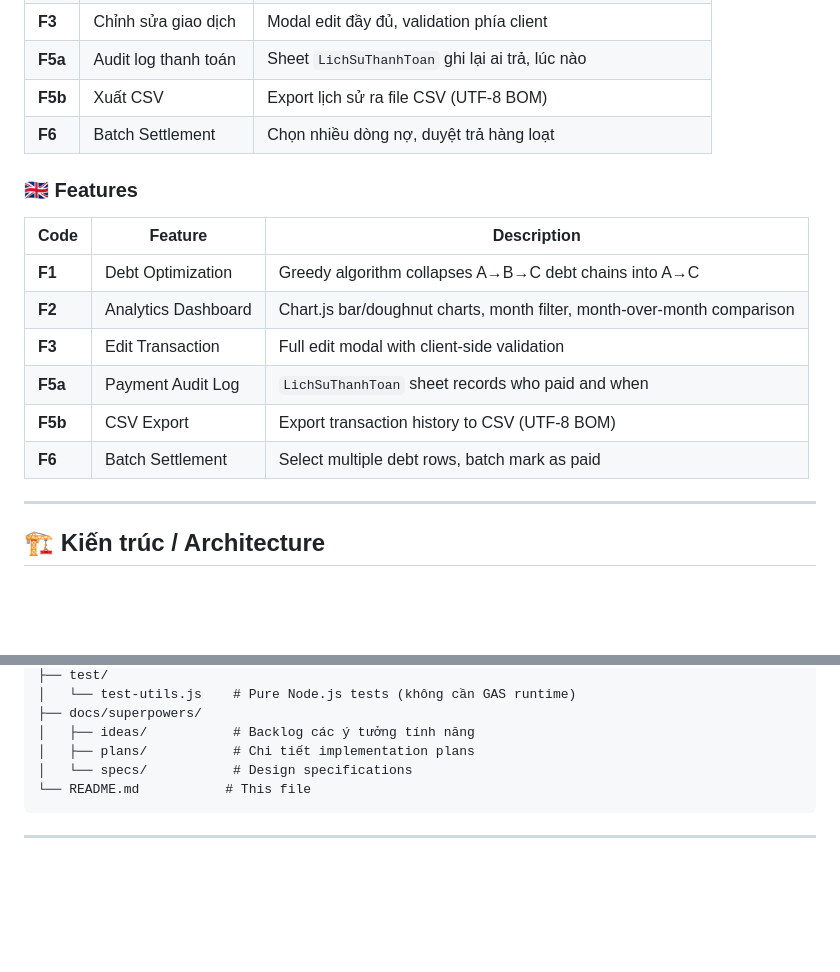
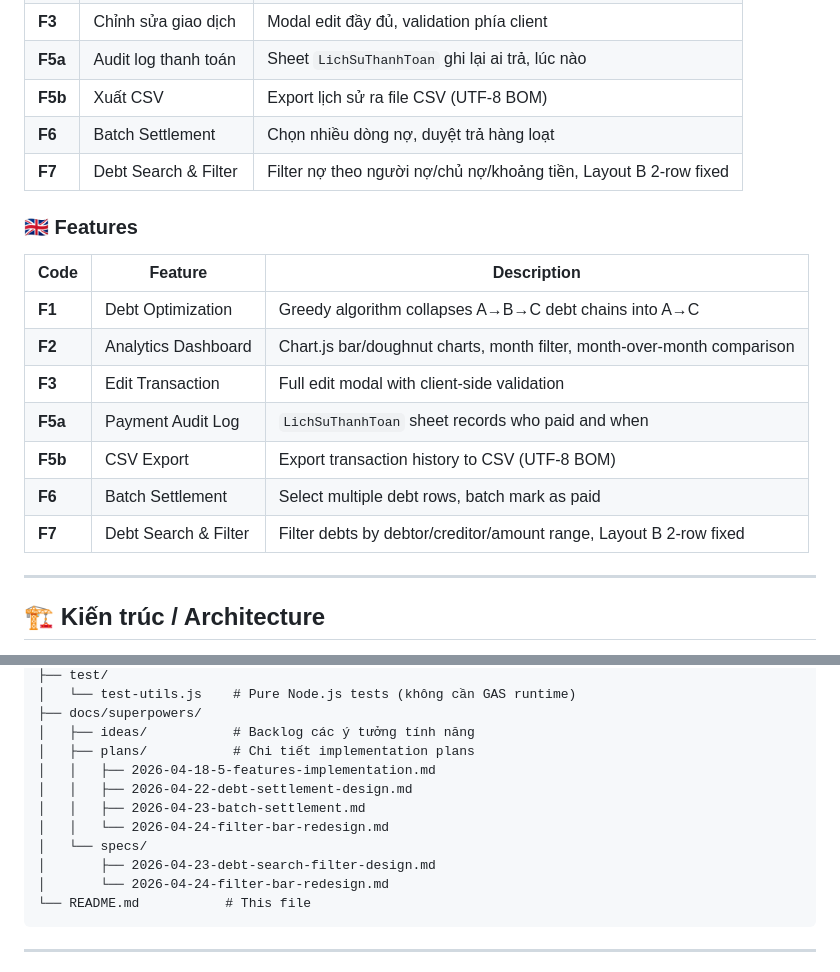
Before and after one commit to th5tuananh/quan_ly_chi_tieu_team, a Markdown page: README.md, 2 parts joined by grey strips. Drawn GitHub-style; blank space fills up the shorter version.

````diff
--- a/README.md
+++ b/README.md
@@ -48,6 +48,7 @@
 | **F5a** | Audit log thanh toán | Sheet `LichSuThanhToan` ghi lại ai trả, lúc nào |
 | **F5b** | Xuất CSV | Export lịch sử ra file CSV (UTF-8 BOM) |
 | **F6** | Batch Settlement | Chọn nhiều dòng nợ, duyệt trả hàng loạt |
+| **F7** | Debt Search & Filter | Filter nợ theo người nợ/chủ nợ/khoảng tiền, Layout B 2-row fixed |
 
 ### 🇬🇧 Features
 
@@ -59,6 +60,7 @@
 | **F5a** | Payment Audit Log | `LichSuThanhToan` sheet records who paid and when |
 | **F5b** | CSV Export | Export transaction history to CSV (UTF-8 BOM) |
 | **F6** | Batch Settlement | Select multiple debt rows, batch mark as paid |
+| **F7** | Debt Search & Filter | Filter debts by debtor/creditor/amount range, Layout B 2-row fixed |
 
 ---
 
@@ -187,7 +189,13 @@
 ├── docs/superpowers/
 │   ├── ideas/           # Backlog các ý tưởng tính năng
 │   ├── plans/           # Chi tiết implementation plans
-│   └── specs/           # Design specifications
+│   │   ├── 2026-04-18-5-features-implementation.md
+│   │   ├── 2026-04-22-debt-settlement-design.md
+│   │   ├── 2026-04-23-batch-settlement.md
+│   │   └── 2026-04-24-filter-bar-redesign.md
+│   └── specs/
+│       ├── 2026-04-23-debt-search-filter-design.md
+│       └── 2026-04-24-filter-bar-redesign.md
 └── README.md           # This file
 ```
 
````
Also changed, not shown: CLAUDE.md (+13 -1 lines), 1 other file.
